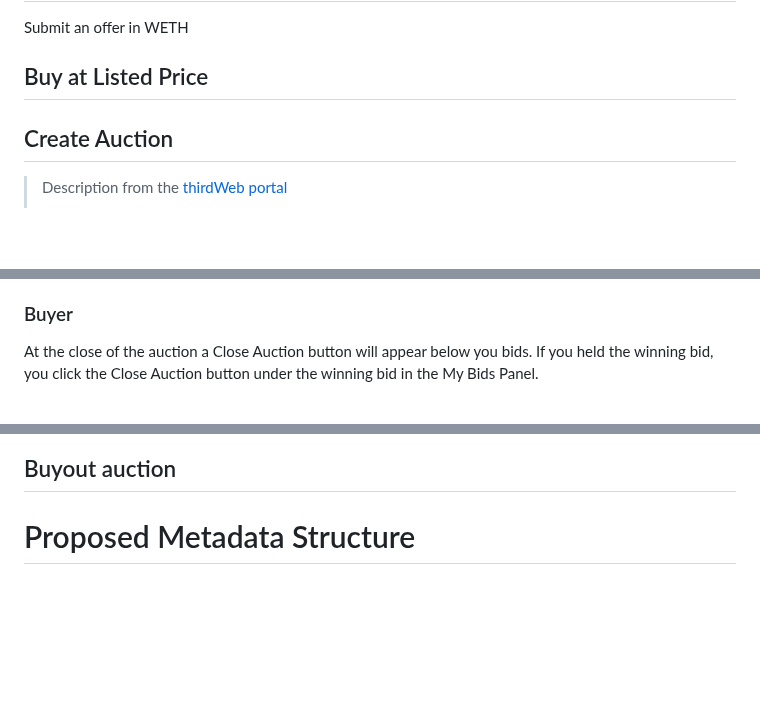
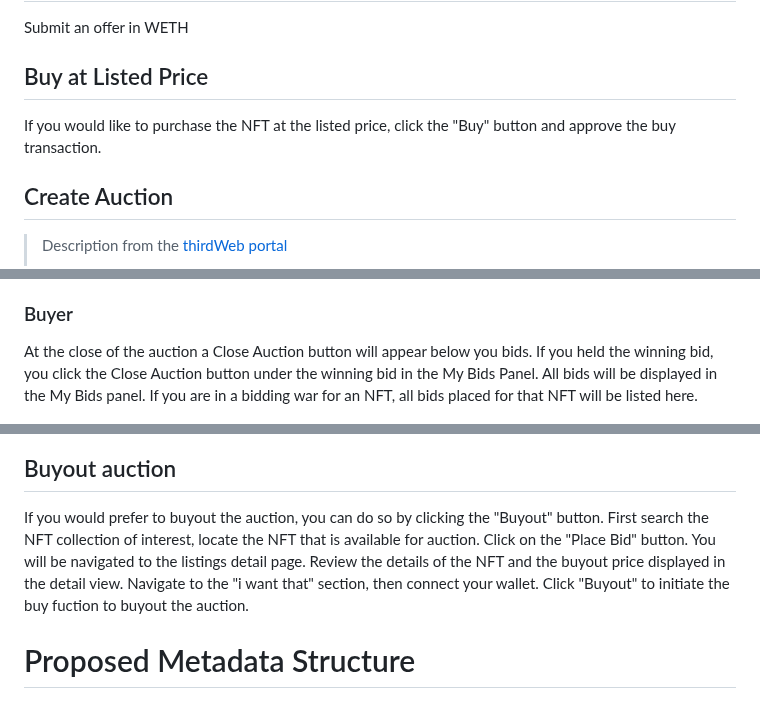
Before and after one commit to Zerobeings/learn, a Markdown page: README.md, 3 parts joined by grey strips. Drawn GitHub-style; blank space fills up the shorter version.

```diff
--- a/README.md
+++ b/README.md
@@ -275,6 +275,9 @@ To cancel a direct listing first a wallet must be connect and secondly a cancel
 Submit an offer in WETH
 
 ## Buy at Listed Price
+If you would like to purchase the NFT at the listed price, click the "Buy" button and approve the buy transaction.
+
+
 
 
 ## Create Auction
@@ -341,7 +344,7 @@ When the seller is ready to close the auction, the seller wallet address must na
 Once the close auction function is initiated. You will be asked to connect your wallet and then submit the transaction to close the auction. After the auction is closed the NFT will no longer be available on your listings panel.
 
 ### Buyer
-At the close of the auction a Close Auction button will appear below you bids. If you held the winning bid, you click the Close Auction button under the winning bid in the My Bids Panel.
+At the close of the auction a Close Auction button will appear below you bids. If you held the winning bid, you click the Close Auction button under the winning bid in the My Bids Panel. All bids will be displayed in the My Bids panel. If you are in a bidding war for an NFT, all bids placed for that NFT will be listed here.
 
 <p align="center" width="100%">
     <img width="80%" src="images/myBidspanelCloseAuction.png">
@@ -354,6 +357,8 @@ In this example, you will click on the Close Auction button below the bid for 0.
 </p>
 
 ## Buyout auction
+If you would prefer to buyout the auction, you can do so by clicking the "Buyout" button. First search the NFT collection of interest, locate the NFT that is available for auction. Click on the "Place Bid" button. You will be navigated to the listings detail page. Review the details of the NFT and the buyout price displayed in the detail view. Navigate to the "i want that" section, then connect your wallet. Click "Buyout" to initiate the buy fuction to buyout the auction.
+
 
 
 # Proposed Metadata Structure
```
